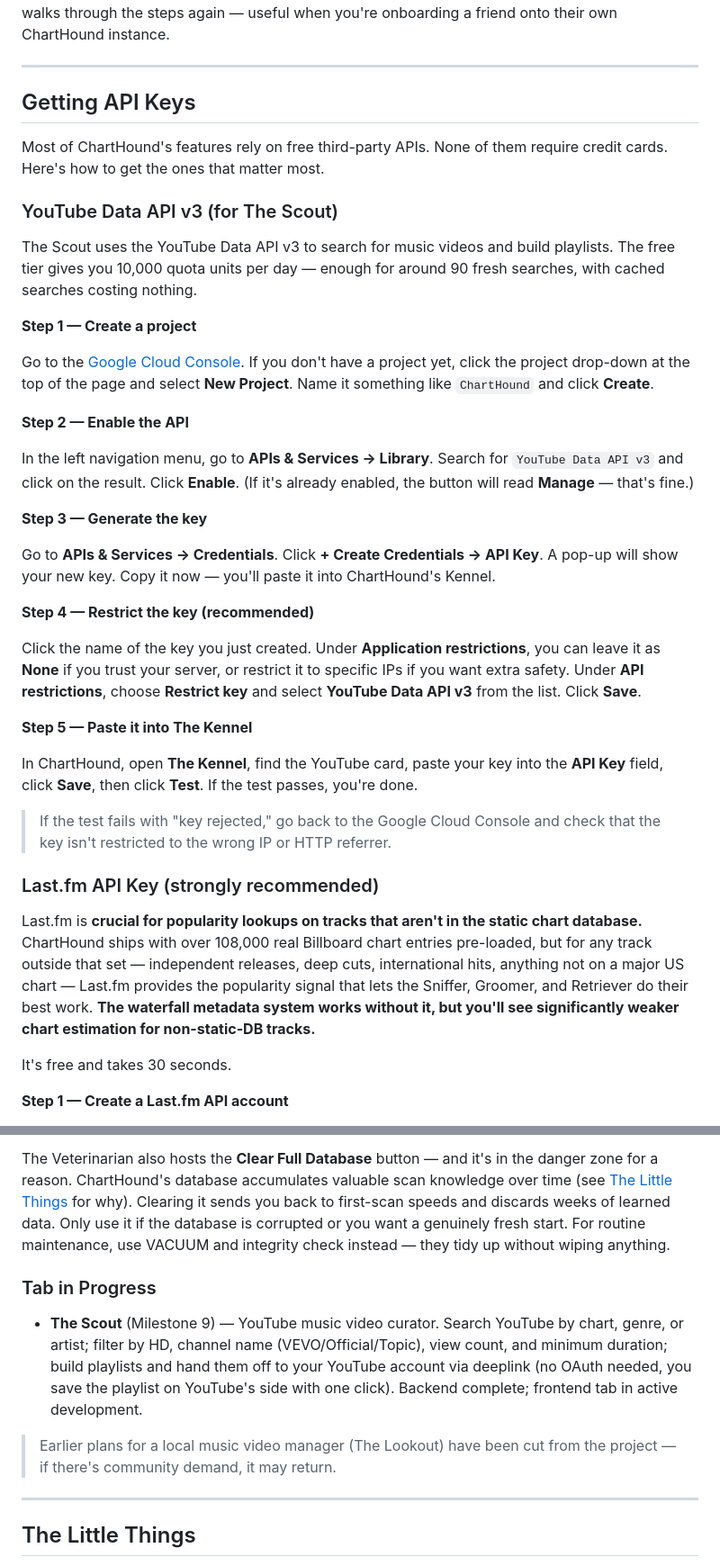
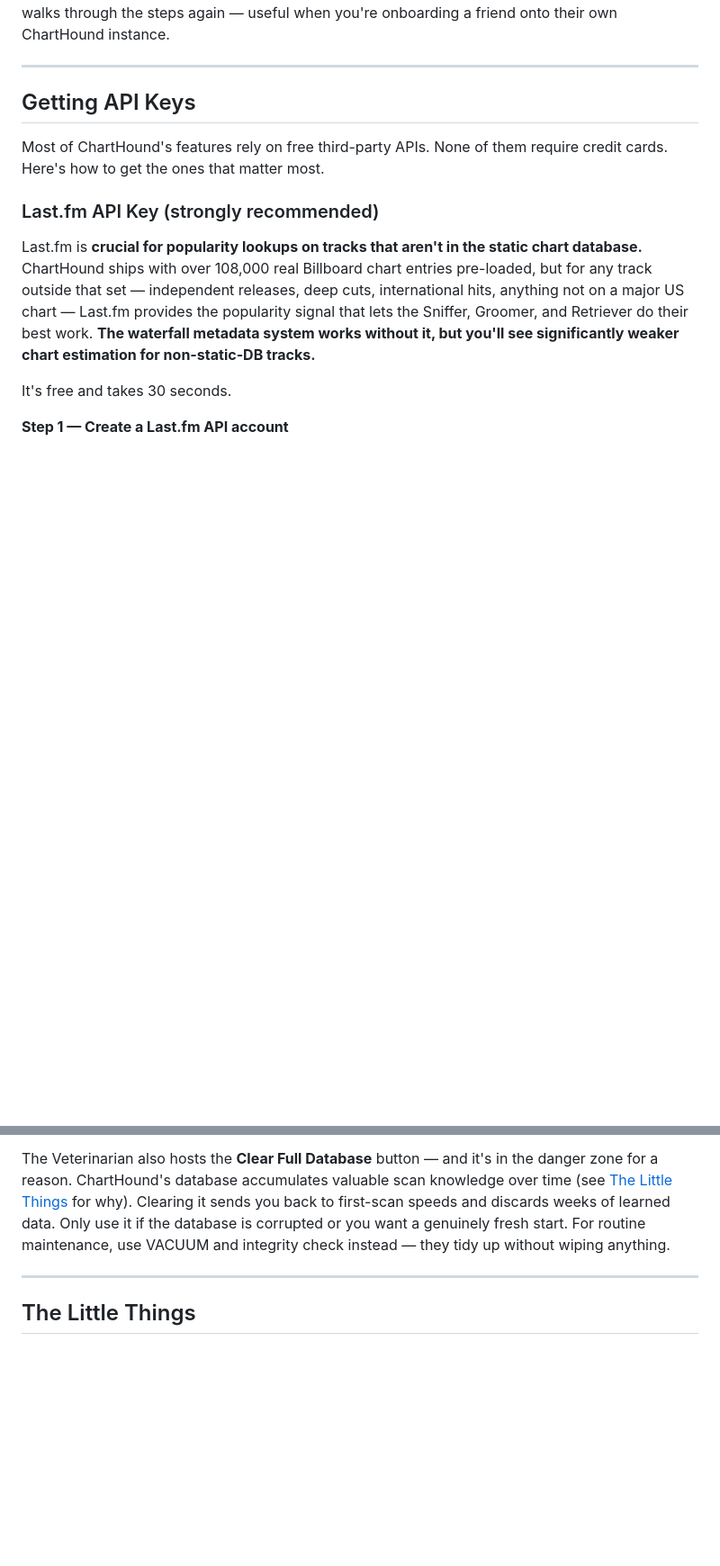
Before and after one commit to CurtisColby/ChartHound, a Markdown page: README.md, 2 parts joined by grey strips. Shown at 90% size. Rendered like a GitHub page; blank space fills up the shorter version.

Commit message:
README: remove Scout and YouTube API references

```diff
--- a/README.md
+++ b/README.md
@@ -193,32 +192,6 @@ If you ever want a guided refresher on setup, **The Veterinarian** has a **Setup
 
 Most of ChartHound's features rely on free third-party APIs. None of them require credit cards. Here's how to get the ones that matter most.
 
-### YouTube Data API v3 (for The Scout)
-
-The Scout uses the YouTube Data API v3 to search for music videos and build playlists. The free tier gives you 10,000 quota units per day — enough for around 90 fresh searches, with cached searches costing nothing.
-
-**Step 1 — Create a project**
-
-Go to the [Google Cloud Console](https://console.cloud.google.com/). If you don't have a project yet, click the project drop-down at the top of the page and select **New Project**. Name it something like `ChartHound` and click **Create**.
-
-**Step 2 — Enable the API**
-
-In the left navigation menu, go to **APIs & Services → Library**. Search for `YouTube Data API v3` and click on the result. Click **Enable**. (If it's already enabled, the button will read **Manage** — that's fine.)
-
-**Step 3 — Generate the key**
-
-Go to **APIs & Services → Credentials**. Click **+ Create Credentials → API Key**. A pop-up will show your new key. Copy it now — you'll paste it into ChartHound's Kennel.
-
-**Step 4 — Restrict the key (recommended)**
-
-Click the name of the key you just created. Under **Application restrictions**, you can leave it as **None** if you trust your server, or restrict it to specific IPs if you want extra safety. Under **API restrictions**, choose **Restrict key** and select **YouTube Data API v3** from the list. Click **Save**.
-
-**Step 5 — Paste it into The Kennel**
-
-In ChartHound, open **The Kennel**, find the YouTube card, paste your key into the **API Key** field, click **Save**, then click **Test**. If the test passes, you're done.
-
-> If the test fails with "key rejected," go back to the Google Cloud Console and check that the key isn't restricted to the wrong IP or HTTP referrer.
-
 ### Last.fm API Key (strongly recommended)
 
 Last.fm is **crucial for popularity lookups on tracks that aren't in the static chart database.** ChartHound ships with over 108,000 real Billboard chart entries pre-loaded, but for any track outside that set — independent releases, deep cuts, international hits, anything not on a major US chart — Last.fm provides the popularity signal that lets the Sniffer, Groomer, and Retriever do their best work. **The waterfall metadata system works without it, but you'll see significantly weaker chart estimation for non-static-DB tracks.**
@@ -353,12 +326,6 @@ The Veterinarian is where you check on ChartHound's internal database — track
 
 The Veterinarian also hosts the **Clear Full Database** button — and it's in the danger zone for a reason. ChartHound's database accumulates valuable scan knowledge over time (see [The Little Things](#the-little-things) for why). Clearing it sends you back to first-scan speeds and discards weeks of learned data. Only use it if the database is corrupted or you want a genuinely fresh start. For routine maintenance, use VACUUM and integrity check instead — they tidy up without wiping anything.
 
-### Tab in Progress
-
-- **The Scout** (Milestone 9) — YouTube music video curator. Search YouTube by chart, genre, or artist; filter by HD, channel name (VEVO/Official/Topic), view count, and minimum duration; build playlists and hand them off to your YouTube account via deeplink (no OAuth needed, you save the playlist on YouTube's side with one click). Backend complete; frontend tab in active development.
-
-> Earlier plans for a local music video manager (The Lookout) have been cut from the project — if there's community demand, it may return.
-
 ---
 
 ## The Little Things
```
Also changed, not shown: other parts of README.md (+3 -4 lines).
